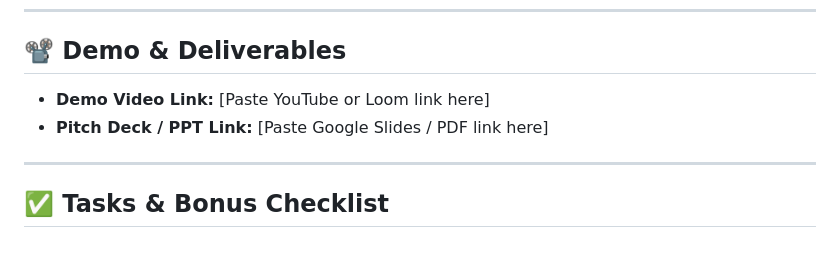
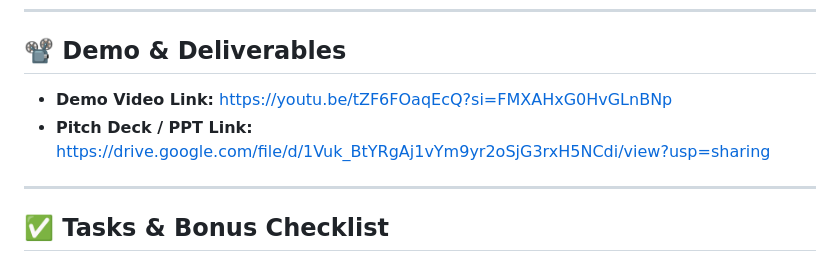
Before and after one commit to Cold-assassin/AGRI_TRACK, a Markdown page: README.md, the part around the change. GitHub-like rendering.

```diff
--- a/README.md
+++ b/README.md
@@ -88,8 +88,8 @@ These breakthroughs weren’t just technical solutions but also crucial steps to
 
 ## 📽️ Demo & Deliverables
 
-- **Demo Video Link:** [Paste YouTube or Loom link here]
-- **Pitch Deck / PPT Link:** [Paste Google Slides / PDF link here]
+- **Demo Video Link:** https://youtu.be/tZF6FOaqEcQ?si=FMXAHxG0HvGLnBNp
+- **Pitch Deck / PPT Link:** https://drive.google.com/file/d/1Vuk_BtYRgAj1vYm9yr2oSjG3rxH5NCdi/view?usp=sharing
 
 ---
 
```
